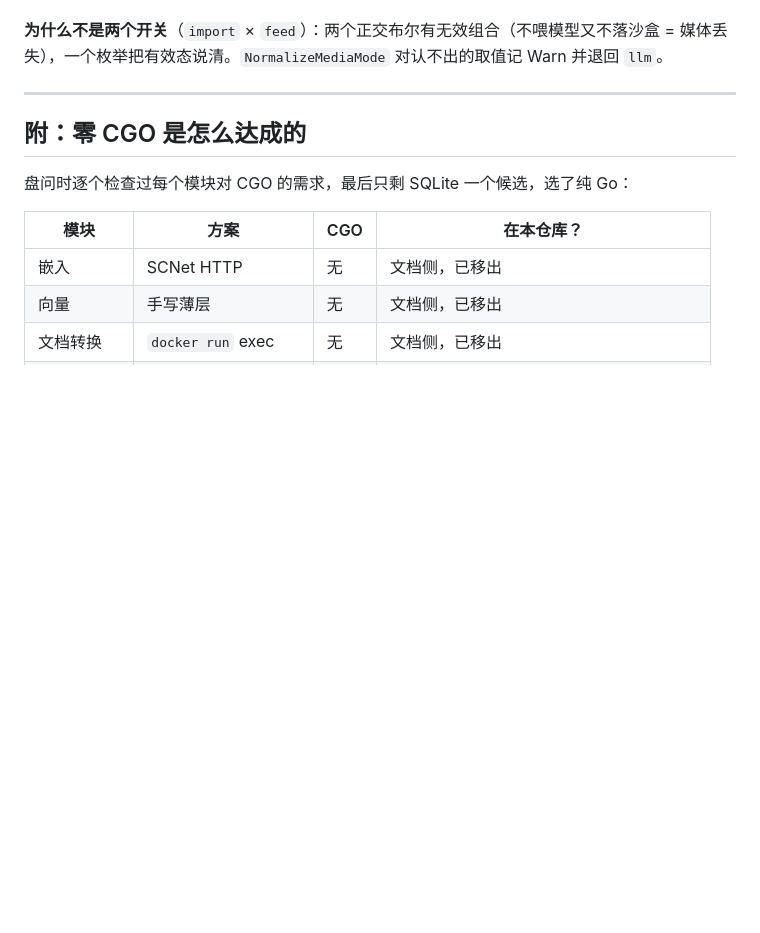
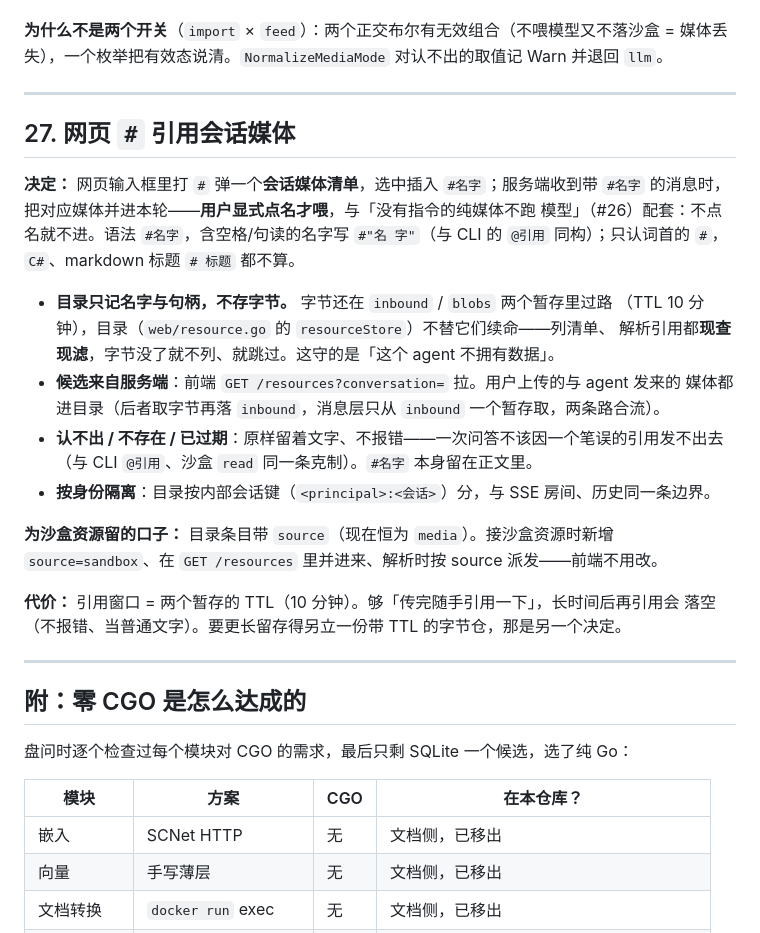
Before and after one commit to zjzhang-cn/fka-go, a Markdown page: docs/decisions.md, the part around the change. GitHub-like rendering; blank space fills up the shorter version.

Commit message:
docs: 记录网页 # 引用会话媒体
新增第 27 条：语法、目录只记名字与句柄不存字节、候选来自服务端、按身份隔离、
引用不命中不报错、以及为沙盒资源留的 source 口子与 10 分钟引用窗口的代价。

```diff
--- a/docs/decisions.md
+++ b/docs/decisions.md
@@ -660,6 +660,30 @@ agent 循环只保留「模型自己调落点工具时注入字节」那条按
 
 ---
 
+## 27. 网页 `#` 引用会话媒体
+
+**决定：** 网页输入框里打 `#` 弹一个**会话媒体清单**，选中插入 `#名字`；服务端收到带
+`#名字` 的消息时，把对应媒体并进本轮——**用户显式点名才喂**，与「没有指令的纯媒体不跑
+模型」（#26）配套：不点名就不进。语法 `#名字`，含空格/句读的名字写 `#"名 字"`（与 CLI
+的 `@引用` 同构）；只认词首的 `#`，`C#`、markdown 标题 `# 标题` 都不算。
+
+- **目录只记名字与句柄，不存字节。** 字节还在 `inbound` / `blobs` 两个暂存里过路
+  （TTL 10 分钟），目录（`web/resource.go` 的 `resourceStore`）不替它们续命——列清单、
+  解析引用都**现查现滤**，字节没了就不列、就跳过。这守的是「这个 agent 不拥有数据」。
+- **候选来自服务端**：前端 `GET /resources?conversation=` 拉。用户上传的与 agent 发来的
+  媒体都进目录（后者取字节再落 `inbound`，消息层只从 `inbound` 一个暂存取，两条路合流）。
+- **认不出 / 不存在 / 已过期**：原样留着文字、不报错——一次问答不该因一个笔误的引用发不出去
+  （与 CLI `@引用`、沙盒 `read` 同一条克制）。`#名字` 本身留在正文里。
+- **按身份隔离**：目录按内部会话键（`<principal>:<会话>`）分，与 SSE 房间、历史同一条边界。
+
+**为沙盒资源留的口子：** 目录条目带 `source`（现在恒为 `media`）。接沙盒资源时新增
+`source=sandbox`、在 `GET /resources` 里并进来、解析时按 source 派发——前端不用改。
+
+**代价：** 引用窗口 = 两个暂存的 TTL（10 分钟）。够「传完随手引用一下」，长时间后再引用会
+落空（不报错、当普通文字）。要更长留存得另立一份带 TTL 的字节仓，那是另一个决定。
+
+---
+
 ## 附：零 CGO 是怎么达成的
 
 盘问时逐个检查过每个模块对 CGO 的需求，最后只剩 SQLite 一个候选，选了纯 Go：
```
